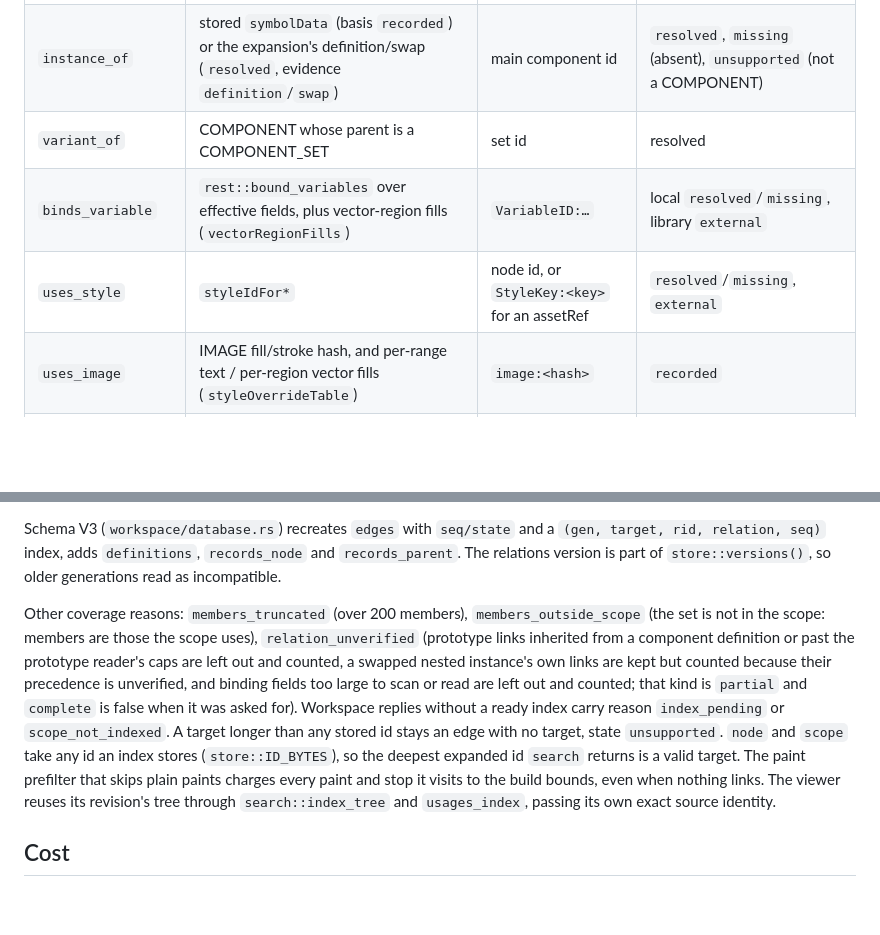
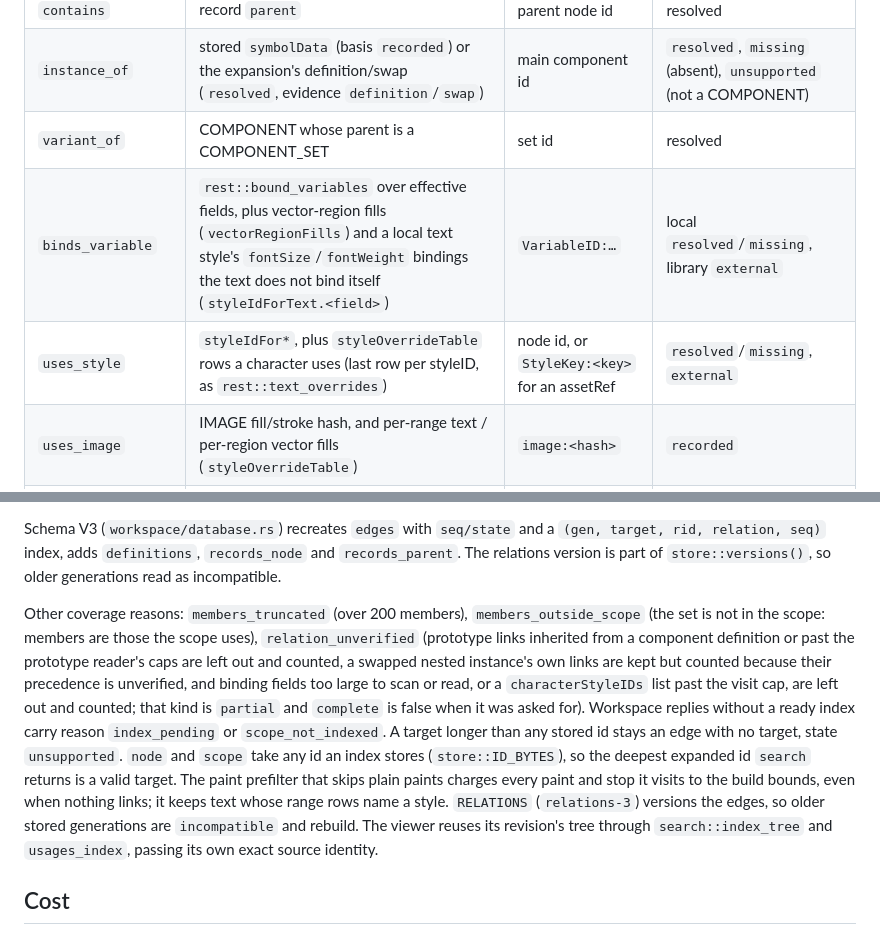
Before and after one commit to runkids/figlens, a Markdown page: wiki/usages.md, 2 parts joined by grey strips. Rendered like a GitHub page; blank space fills up the shorter version.

Commit message:
docs(usages): describe text style rows, inherited font bindings and relations-3
The usages topic still listed only top-level style ids and own bindings,
and did not say that the relations version moved, which makes stored
generations rebuild.

```diff
--- a/wiki/usages.md
+++ b/wiki/usages.md
@@ -11,8 +11,8 @@ Edges are extracted during the search build (`search::build` → `usages::extrac
 | `contains` | record `parent` | parent node id | resolved |
 | `instance_of` | stored `symbolData` (basis `recorded`) or the expansion's definition/swap (`resolved`, evidence `definition`/`swap`) | main component id | `resolved`, `missing` (absent), `unsupported` (not a COMPONENT) |
 | `variant_of` | COMPONENT whose parent is a COMPONENT_SET | set id | resolved |
-| `binds_variable` | `rest::bound_variables` over effective fields, plus vector-region fills (`vectorRegionFills`) | `VariableID:…` | local `resolved`/`missing`, library `external` |
-| `uses_style` | `styleIdFor*` | node id, or `StyleKey:<key>` for an assetRef | `resolved`/`missing`, `external` |
+| `binds_variable` | `rest::bound_variables` over effective fields, plus vector-region fills (`vectorRegionFills`) and a local text style's `fontSize`/`fontWeight` bindings the text does not bind itself (`styleIdForText.<field>`) | `VariableID:…` | local `resolved`/`missing`, library `external` |
+| `uses_style` | `styleIdFor*`, plus `styleOverrideTable` rows a character uses (last row per styleID, as `rest::text_overrides`) | node id, or `StyleKey:<key>` for an assetRef | `resolved`/`missing`, `external` |
 | `uses_image` | IMAGE fill/stroke hash, and per-range text / per-region vector fills (`styleOverrideTable`) | `image:<hash>` | `recorded` |
 | `prototype_target` | `prototype::node` recorded actions | destination node | `resolved`, `missing`, `unsupported`, `unresolved` |
 
@@ -36,7 +36,7 @@ Stateless usages reuse search's per-process index cache and create no database.
 
 Schema V3 (`workspace/database.rs`) recreates `edges` with `seq/state` and a `(gen, target, rid, relation, seq)` index, adds `definitions`, `records_node` and `records_parent`. The relations version is part of `store::versions()`, so older generations read as incompatible.
 
-Other coverage reasons: `members_truncated` (over 200 members), `members_outside_scope` (the set is not in the scope: members are those the scope uses), `relation_unverified` (prototype links inherited from a component definition or past the prototype reader's caps are left out and counted, a swapped nested instance's own links are kept but counted because their precedence is unverified, and binding fields too large to scan or read are left out and counted; that kind is `partial` and `complete` is false when it was asked for). Workspace replies without a ready index carry reason `index_pending` or `scope_not_indexed`. A target longer than any stored id stays an edge with no target, state `unsupported`. `node` and `scope` take any id an index stores (`store::ID_BYTES`), so the deepest expanded id `search` returns is a valid target. The paint prefilter that skips plain paints charges every paint and stop it visits to the build bounds, even when nothing links. The viewer reuses its revision's tree through `search::index_tree` and `usages_index`, passing its own exact source identity.
+Other coverage reasons: `members_truncated` (over 200 members), `members_outside_scope` (the set is not in the scope: members are those the scope uses), `relation_unverified` (prototype links inherited from a component definition or past the prototype reader's caps are left out and counted, a swapped nested instance's own links are kept but counted because their precedence is unverified, and binding fields too large to scan or read, or a `characterStyleIDs` list past the visit cap, are left out and counted; that kind is `partial` and `complete` is false when it was asked for). Workspace replies without a ready index carry reason `index_pending` or `scope_not_indexed`. A target longer than any stored id stays an edge with no target, state `unsupported`. `node` and `scope` take any id an index stores (`store::ID_BYTES`), so the deepest expanded id `search` returns is a valid target. The paint prefilter that skips plain paints charges every paint and stop it visits to the build bounds, even when nothing links; it keeps text whose range rows name a style. `RELATIONS` (`relations-3`) versions the edges, so older stored generations are `incompatible` and rebuild. The viewer reuses its revision's tree through `search::index_tree` and `usages_index`, passing its own exact source identity.
 
 ## Cost
 
```
